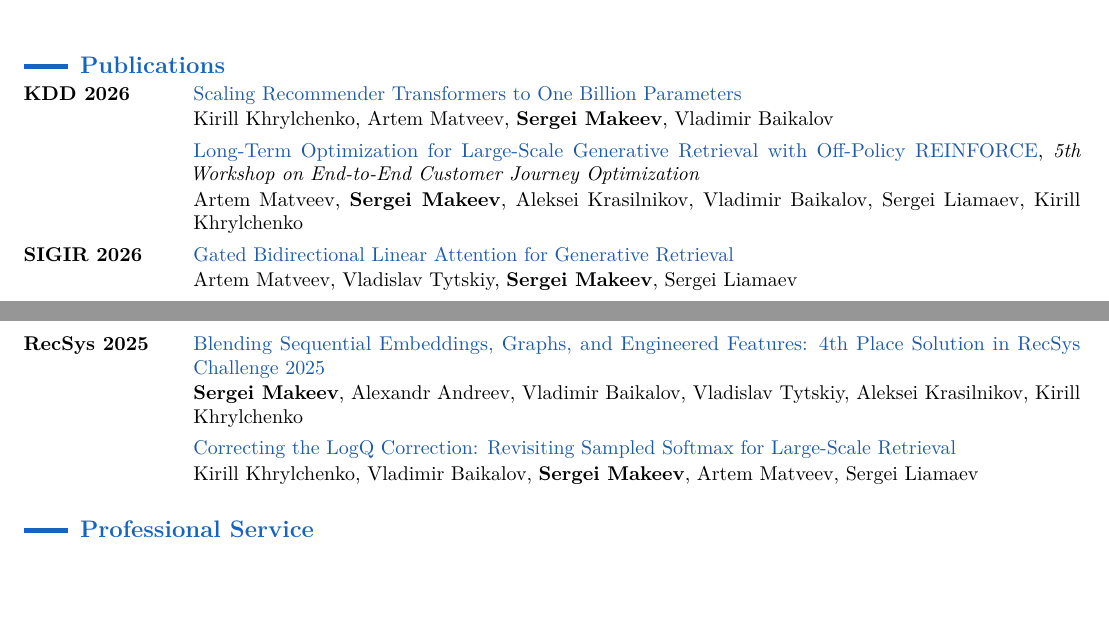
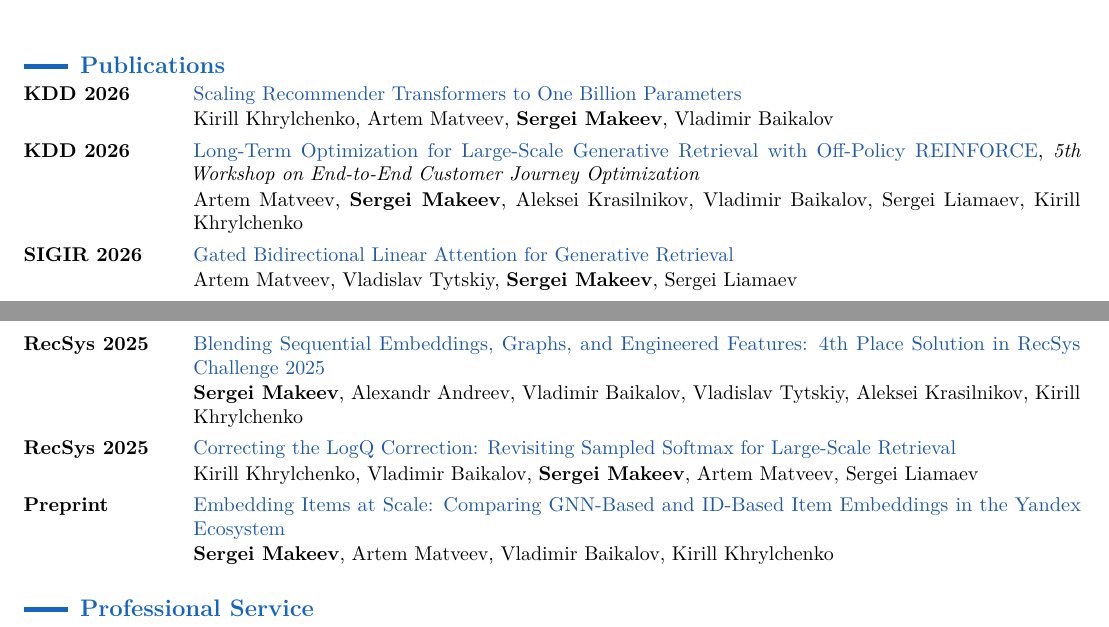
Before and after one commit to neuralsrg/neuralsrg.github.io, a LaTeX CV (cv/sergei_makeev_cv.tex): two parts of pages 1 and 2 of 3, joined at a grey line, cut so that both start at the same text, the shorter picture padded with empty space. Compiled offline with pdfLaTeX.

Commit message:
Add GNNs to publications section in CV

```diff
--- a/cv/sergei_makeev_cv.tex
+++ b/cv/sergei_makeev_cv.tex
@@ -115,10 +115,11 @@
 
 \cvsection{Publications}
 \publication{KDD 2026}{\href{https://neuralsrg.github.io/publication/2026-07-05-argus}{Scaling Recommender Transformers to One Billion Parameters}}{Kirill Khrylchenko, Artem Matveev, \textbf{Sergei Makeev}, Vladimir Baikalov}
-\publication{}{\href{https://neuralsrg.github.io/publication/2026-07-01-long-term-optimization}{Long-Term Optimization for Large-Scale Generative Retrieval with Off-Policy REINFORCE}, \textit{5th Workshop on End-to-End Customer Journey Optimization}}{Artem Matveev, \textbf{Sergei Makeev}, Aleksei Krasilnikov, Vladimir Baikalov, Sergei Liamaev, Kirill Khrylchenko}
+\publication{KDD 2026}{\href{https://neuralsrg.github.io/publication/2026-07-01-long-term-optimization}{Long-Term Optimization for Large-Scale Generative Retrieval with Off-Policy REINFORCE}, \textit{5th Workshop on End-to-End Customer Journey Optimization}}{Artem Matveev, \textbf{Sergei Makeev}, Aleksei Krasilnikov, Vladimir Baikalov, Sergei Liamaev, Kirill Khrylchenko}
 \publication{SIGIR 2026}{\href{https://neuralsrg.github.io/publication/2026-06-08-gbla}{Gated Bidirectional Linear Attention for Generative Retrieval}}{Artem Matveev, Vladislav Tytskiy, \textbf{Sergei Makeev}, Sergei Liamaev}
 \publication{RecSys 2025}{\href{https://neuralsrg.github.io/publication/2025-08-09-challenge}{Blending Sequential Embeddings, Graphs, and Engineered Features: 4th Place Solution in RecSys Challenge 2025}}{\textbf{Sergei Makeev}, Alexandr Andreev, Vladimir Baikalov, Vladislav Tytskiy, Aleksei Krasilnikov, Kirill Khrylchenko}
-\publication{}{\href{https://neuralsrg.github.io/publication/2025-07-12-correcting}{Correcting the LogQ Correction: Revisiting Sampled Softmax for Large-Scale Retrieval}}{Kirill Khrylchenko, Vladimir Baikalov, \textbf{Sergei Makeev}, Artem Matveev, Sergei Liamaev}
+\publication{RecSys 2025}{\href{https://neuralsrg.github.io/publication/2025-07-12-correcting}{Correcting the LogQ Correction: Revisiting Sampled Softmax for Large-Scale Retrieval}}{Kirill Khrylchenko, Vladimir Baikalov, \textbf{Sergei Makeev}, Artem Matveev, Sergei Liamaev}
+\publication{Preprint}{\href{https://neuralsrg.github.io/publication/2024-06-01-gnns}{Embedding Items at Scale: Comparing GNN-Based and ID-Based Item Embeddings in the Yandex Ecosystem}}{\textbf{Sergei Makeev}, Artem Matveev, Vladimir Baikalov, Kirill Khrylchenko}
 
 \cvsection{Professional Service}
 \service{CIKM 2026}{PC member, Demo Track.}
```
Also changed, not shown: cv/sergei_makeev_cv.pdf.
